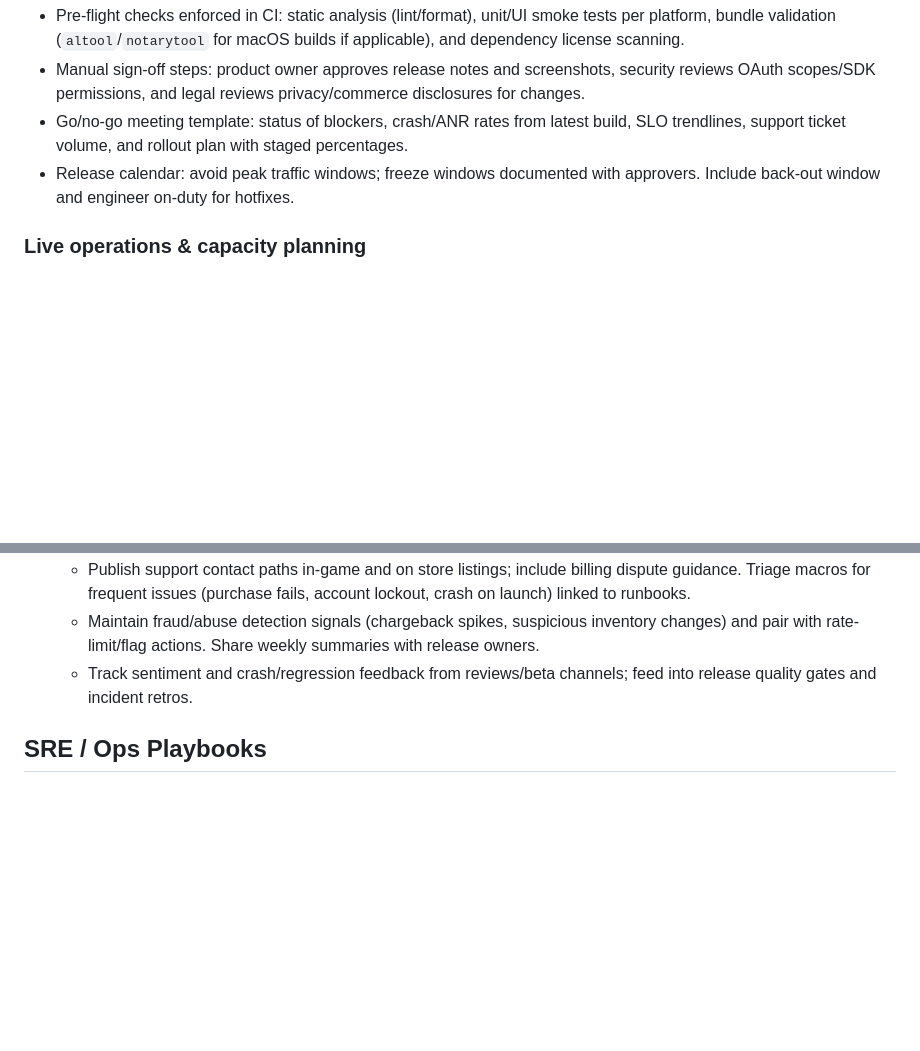
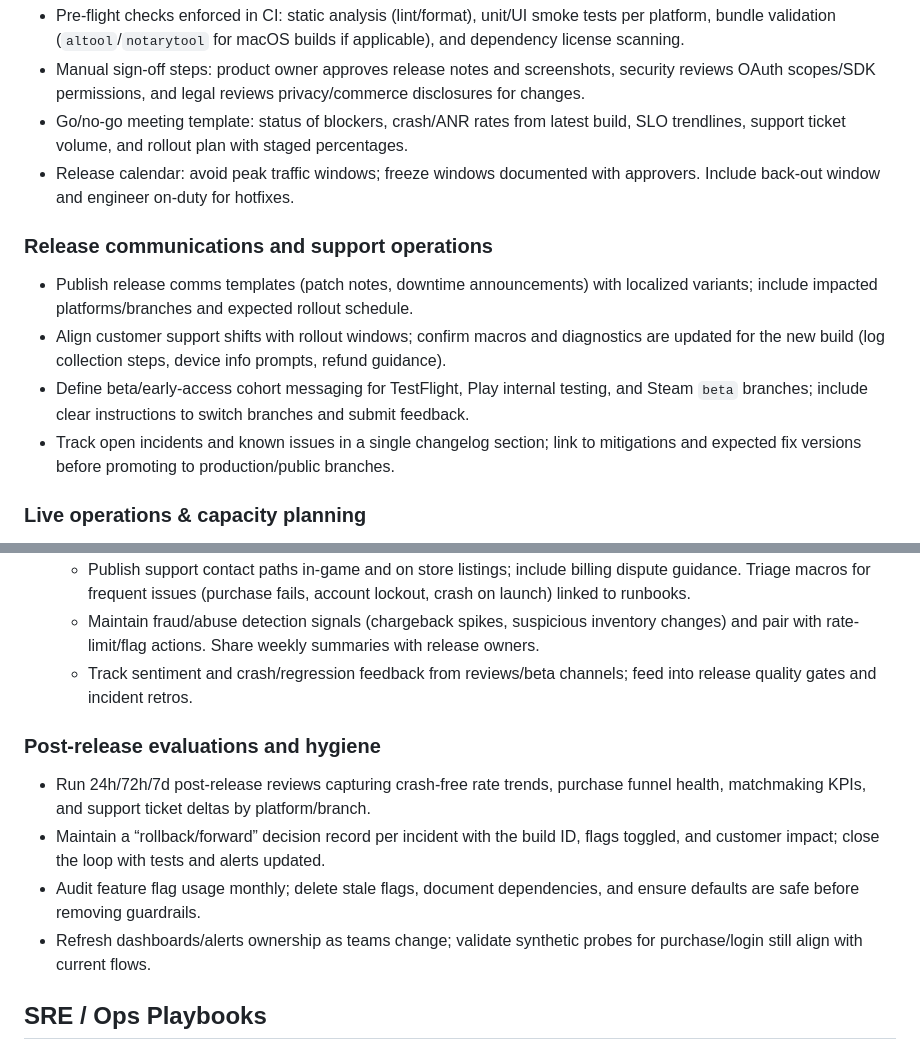
Before and after one commit to Jordondunkerley/pantheon-of-oracles, a Markdown page: docs/release-and-ops.md, 2 parts joined by grey strips. Drawn GitHub-style; blank space fills up the shorter version.

```diff
--- a/docs/release-and-ops.md
+++ b/docs/release-and-ops.md
@@ -66,6 +86,12 @@ This document summarizes store requirements, deployment automation, and SRE play
 - Go/no-go meeting template: status of blockers, crash/ANR rates from latest build, SLO trendlines, support ticket volume, and rollout plan with staged percentages.
 - Release calendar: avoid peak traffic windows; freeze windows documented with approvers. Include back-out window and engineer on-duty for hotfixes.
 
+### Release communications and support operations
+- Publish release comms templates (patch notes, downtime announcements) with localized variants; include impacted platforms/branches and expected rollout schedule.
+- Align customer support shifts with rollout windows; confirm macros and diagnostics are updated for the new build (log collection steps, device info prompts, refund guidance).
+- Define beta/early-access cohort messaging for TestFlight, Play internal testing, and Steam `beta` branches; include clear instructions to switch branches and submit feedback.
+- Track open incidents and known issues in a single changelog section; link to mitigations and expected fix versions before promoting to production/public branches.
+
 ### Live operations & capacity planning
 - **Capacity readiness**
   - Maintain load test profiles per platform and update target concurrency for planned marketing beats; store baselines and deltas in dashboards. Test Steam branch toggles and mobile feature-flag ramps under load.
@@ -75,6 +101,12 @@ This document summarizes store requirements, deployment automation, and SRE play
   - Publish support contact paths in-game and on store listings; include billing dispute guidance. Triage macros for frequent issues (purchase fails, account lockout, crash on launch) linked to runbooks.
   - Maintain fraud/abuse detection signals (chargeback spikes, suspicious inventory changes) and pair with rate-limit/flag actions. Share weekly summaries with release owners.
   - Track sentiment and crash/regression feedback from reviews/beta channels; feed into release quality gates and incident retros.
+
+### Post-release evaluations and hygiene
+- Run 24h/72h/7d post-release reviews capturing crash-free rate trends, purchase funnel health, matchmaking KPIs, and support ticket deltas by platform/branch.
+- Maintain a “rollback/forward” decision record per incident with the build ID, flags toggled, and customer impact; close the loop with tests and alerts updated.
+- Audit feature flag usage monthly; delete stale flags, document dependencies, and ensure defaults are safe before removing guardrails.
+- Refresh dashboards/alerts ownership as teams change; validate synthetic probes for purchase/login still align with current flows.
 
 ## SRE / Ops Playbooks
 - **Monitoring & observability**
```
Also changed, not shown: other parts of docs/release-and-ops.md (+20 -0 lines).
